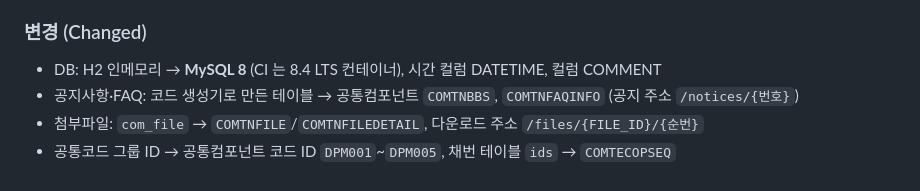
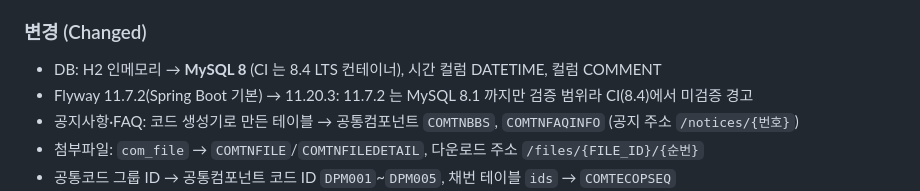
Before and after one commit to gwangco/daegu-pms, a Markdown page: CHANGELOG.md, the part around the change. GitHub-like rendering.

```diff
--- a/CHANGELOG.md
+++ b/CHANGELOG.md
@@ -16,6 +16,7 @@
 
 ### 변경 (Changed)
 - DB: H2 인메모리 → **MySQL 8** (CI 는 8.4 LTS 컨테이너), 시간 컬럼 DATETIME, 컬럼 COMMENT
+- Flyway 11.7.2(Spring Boot 기본) → 11.20.3: 11.7.2 는 MySQL 8.1 까지만 검증 범위라 CI(8.4)에서 미검증 경고
 - 공지사항·FAQ: 코드 생성기로 만든 테이블 → 공통컴포넌트 `COMTNBBS`, `COMTNFAQINFO` (공지 주소 `/notices/{번호}`)
 - 첨부파일: `com_file` → `COMTNFILE`/`COMTNFILEDETAIL`, 다운로드 주소 `/files/{FILE_ID}/{순번}`
 - 공통코드 그룹 ID → 공통컴포넌트 코드 ID `DPM001`~`DPM005`, 채번 테이블 `ids` → `COMTECOPSEQ`
```
Also changed, not shown: docs/SPRINT6_MYSQL_COMMON_COMPONENTS.md (+4 -1 lines).
